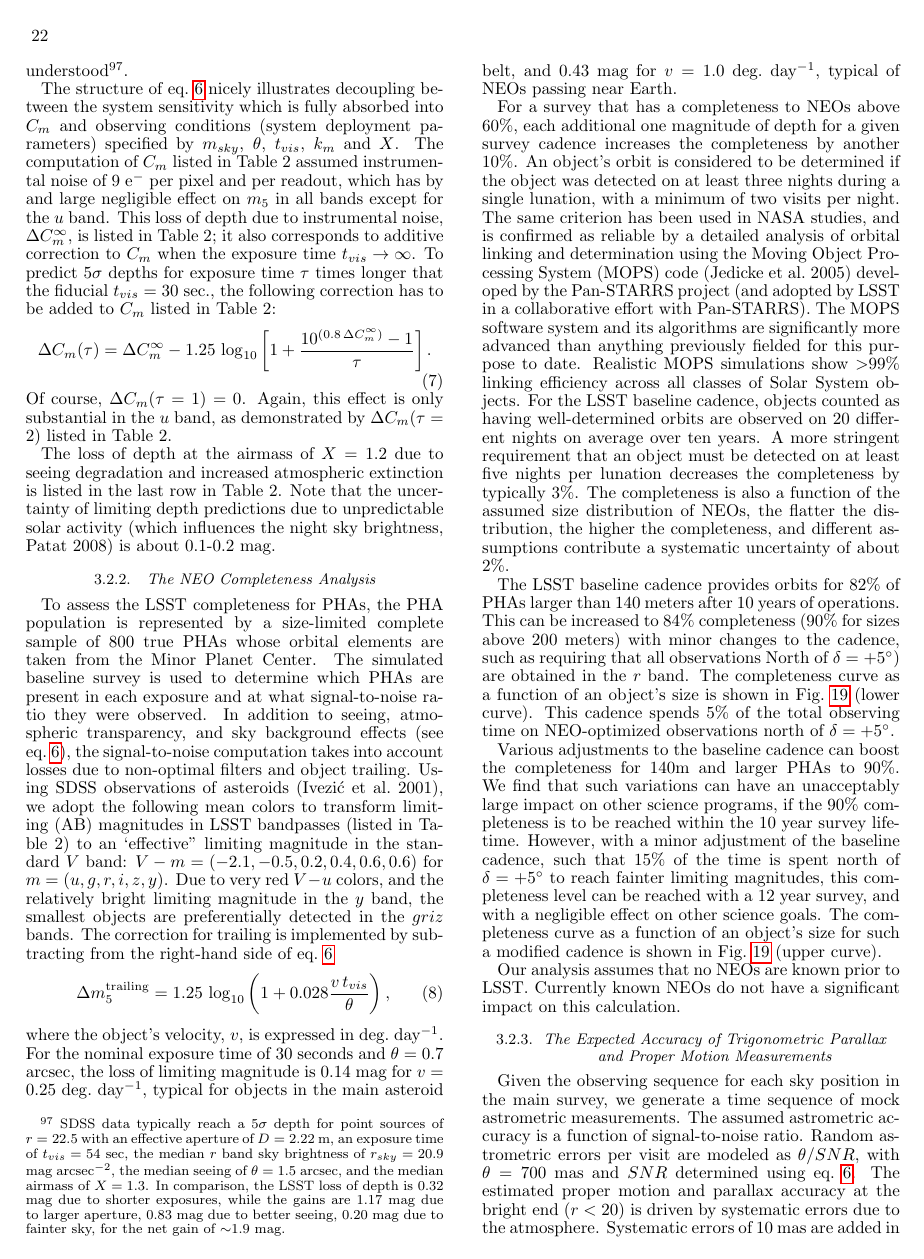
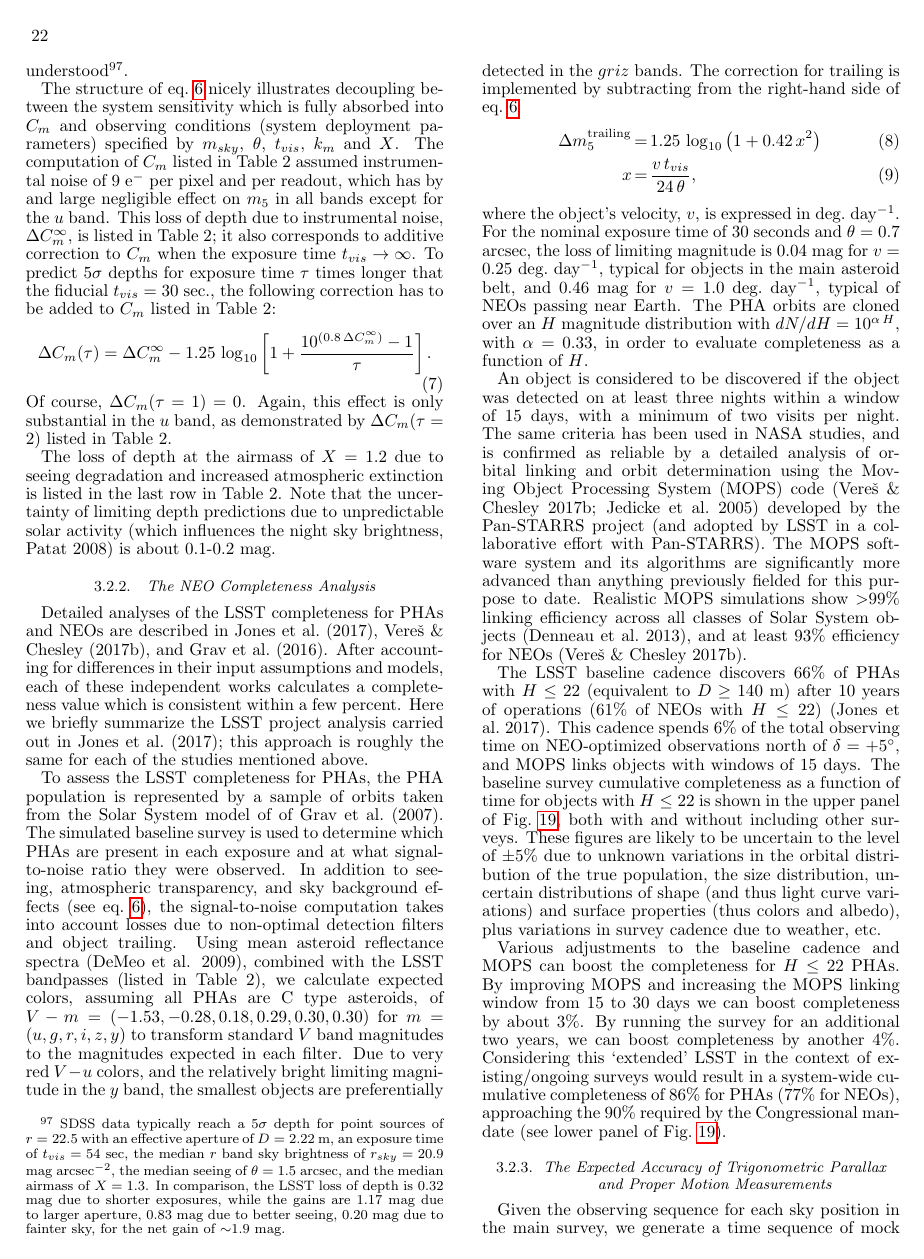
Before and after one commit to lsst-pst/overview_paper, a LaTeX document (lsst.tex, which reads dataproducts.tex): page 22 of 42 before the commit and page 22 of 43 after it. Compiled offline with pdfLaTeX.

Commit message:
Updated PHA section, 3.2.2

```diff
--- a/dataproducts.tex
+++ b/dataproducts.tex
@@ -296,64 +296,57 @@ activity (which influences the night sky brightness, Patat 2008) is about
 
 \subsubsection{   The NEO Completeness Analysis    }
 \label{Sec:NEOc}
+Detailed analyses of the LSST completeness for PHAs and NEOs are
+described in Jones et al.~(2017), Vere{\v s} \& Chesley~(2017b), and Grav et al.~(2016).
+After accounting for differences in their input assumptions and models, each of these independent
+works calculates a completeness value which is consistent within a few percent.
+Here we briefly summarize the LSST project analysis carried out in Jones et al.~(2017); this
+approach is roughly the same for each of the studies mentioned above.
+
 To assess the LSST completeness for PHAs, the PHA
-population is represented by a size-limited complete sample of 800 true
-PHAs whose orbital elements are taken from the Minor Planet Center.
+population is represented by a sample of orbits taken from the Solar
+System model of of Grav et al.~(2007).
 The simulated baseline survey is used to determine which PHAs are present in
 each exposure and at what signal-to-noise ratio they were observed. In
 addition to  seeing, atmospheric transparency, and sky background effects
 (see eq.~\ref{m5}), the signal-to-noise computation takes into account losses
-due to non-optimal filters and object trailing. Using SDSS observations
-of asteroids (Ivezi\'c et al.~2001), we adopt the following mean colors to
-transform limiting (AB) magnitudes in LSST bandpasses (listed in Table 2)
-to an `effective'' limiting magnitude in the standard $V$ band:
-$V-m=(-2.1, -0.5, 0.2, 0.4, 0.6, 0.6)$ for $m=(u,g,r,i,z,y)$. Due to
+due to non-optimal detection filters and object trailing. Using mean asteroid reflectance
+spectra (DeMeo et al. 2009), combined with the LSST bandpasses (listed in Table 2),
+we calculate expected colors, assuming all PHAs are C type asteroids, of
+$V-m = (-1.53, -0.28, 0.18, 0.29, 0.30, 0.30)$ for $m=(u, g, r, i, z, y)$ to transform
+standard $V$ band magnitudes to the magnitudes expected in each filter.  Due to
 very red $V-u$ colors, and the relatively bright limiting magnitude in the $y$
 band, the smallest objects are preferentially detected in the $griz$ bands.
 The correction for trailing is implemented by subtracting from the right-hand
 side of eq.~\ref{m5}
-\begin{equation}
- \Delta m_5^{\rm trailing} = 1.25\,\log_{10}\left(1+0.028{v \,t_{vis} \over \theta}\right),
-\end{equation}
-where the object's velocity, $v$, is expressed in deg.~day$^{-1}$. For the nominal
-exposure time of 30 seconds and $\theta=0.7$ arcsec, the loss of limiting
-magnitude is 0.14 mag for $v=0.25$ deg.~day$^{-1}$, typical for objects in the main
-asteroid belt, and 0.43 mag for $v=1.0$ deg.~day$^{-1}$, typical of NEOs passing
-near Earth.
+\begin{eqnarray}
+ \Delta m_5^{\rm trailing} & = &1.25\,\log_{10}\left(1+0.42 \, x^2 \right) \\
+   x & = & {v \,t_{vis} \over 24 \, \theta},
+\end{eqnarray}
+where the object's velocity, $v$, is expressed in deg.~day$^{-1}$.
+For the nominal exposure time of 30 seconds and $\theta=0.7$ arcsec, the loss of limiting
+magnitude is 0.04 mag for $v=0.25$ deg.~day$^{-1}$, typical for objects in the main
+asteroid belt, and 0.46 mag for $v=1.0$ deg.~day$^{-1}$, typical of NEOs passing
+near Earth. The PHA orbits are cloned over an $H$ magnitude distribution with $dN/dH = 10^{\alpha \, H}$,
+with $\alpha=0.33$, in order to evaluate completeness as a function of $H$.
 
-For a survey that has a completeness to NEOs above 60\%, each
-additional one magnitude of depth for a given survey cadence increases
-the completeness by another 10\%.  An object's orbit is considered to be
-determined if the object was detected on at least three nights during a single
-lunation, with a minimum of two visits per night. The same criterion
-has been used in NASA studies,
-%\footnote{The NASA 2007 NEO study is available from
-%http://neo.jpl.nasa.gov/neo/report2007.html.},
-%[WE'VE GIVEN THIS REFERENCE IN A FOOTNOTE EARLIER]
-and is confirmed as
-reliable by a detailed analysis of orbital linking and determination using
-the Moving Object Processing System (MOPS) code (Jedicke et al.~2005) developed by the Pan-STARRS project (and
-adopted by LSST in a collaborative effort with Pan-STARRS). The MOPS software
-system and its algorithms are significantly more advanced than
-anything previously
+An object is considered to be discovered if the object was detected on at least three nights within a
+window of 15 days, with a minimum of two visits per night. The same criteria has been used in NASA studies,
+and is confirmed as reliable by a detailed analysis of orbital linking and orbit determination using the Moving
+Object Processing System (MOPS) code (Vere{\v s} \& Chesley~2017b; Jedicke et al.~2005) developed by the
+Pan-STARRS project (and adopted by LSST in a collaborative effort with Pan-STARRS). The MOPS software
+system and its algorithms are significantly more advanced than anything previously
 fielded for this purpose to date. Realistic MOPS simulations show
-$>$99\% linking efficiency across all classes of Solar System objects.
-For the LSST baseline cadence, objects
-counted as having well-determined orbits are observed on 20 different nights on average over ten
-years. A more stringent requirement that an object must be detected on at least
-five nights per lunation decreases the completeness by typically 3\%.
-The completeness is also a function of the assumed size distribution of NEOs, the flatter the distribution, the
-higher the completeness, and different assumptions contribute a systematic uncertainty of about 2\%.
+$>$99\% linking efficiency across all classes of Solar System objects (Denneau et al.~2013),
+and at least 93\% efficiency for NEOs (Vere{\v s} \& Chesley~2017b).
 
-The LSST baseline cadence provides orbits for 82\% of PHAs larger than 140
-meters after 10 years of operations.  This can be increased to 84\%
-completeness (90\% for sizes above 200 meters) with minor changes to
-the cadence, such as
-requiring that all observations North of $\delta =+5^\circ$) are
-obtained in the $r$ band.  The completeness curve as a function of an object's size is shown
-in Fig.~\ref{Fig:Cneo} (lower curve). This cadence spends 5\% of the total
-observing time on NEO-optimized observations north of $\delta = +5^\circ$.
-
-
+The LSST baseline cadence discovers 66\% of PHAs with $H\leq22$ (equivalent to $D\ge140$~m)
+after 10 years of operations (61\% of NEOs with $H\leq22$) (Jones et al.~2017).  This cadence spends 6\% of the total
+observing time on NEO-optimized observations north of $\delta = +5^\circ$, and MOPS links objects with windows of 15 days.
+The baseline survey cumulative completeness as a function of time for objects with $H\le22$ is shown in the upper panel of Fig.~\ref{Fig:Cneo},
+both with and without including other surveys. These figures are likely to be uncertain to the level of $\pm5\%$ due
+to unknown variations in the orbital distribution of the true population, the size distribution, uncertain distributions of shape
+(and thus light curve variations) and surface properties (thus colors and albedo), plus variations in survey cadence due to
+weather, etc.
 
 \begin{figure}
@@ -369,23 +365,11 @@ It meets the 90\% completeness level for 140m objects mandated by the Congress.}
 \label{Fig:Cneo}
 \end{figure}
 
-Various adjustments to the baseline cadence can boost the completeness for
-140m and larger PHAs to 90\%. We find that such variations can have an unacceptably
-large impact on other science programs, if the 90\% completeness is to be reached
-within the 10 year survey lifetime. However, with a minor adjustment of the
-baseline cadence, such that 15\% of the time is spent north of $\delta
-= +5^\circ$ to reach
-fainter limiting magnitudes, this completeness level can be reached
-with a 12 year
-survey, and with a negligible effect on other science goals. The completeness
-curve as a function of an object's size for such a modified cadence is shown in
-Fig.~\ref{Fig:Cneo} (upper curve).
-
-Our analysis assumes that no NEOs are known prior to LSST. Currently known
-NEOs do not have a significant impact on this calculation.
-%However, if a precursor
-%survey, such as Pan-STARRS 4, operated for three years prior to LSST, the time to
-%fulfill the Congressional mandate by LSST could be shortened by about a year.
+Various adjustments to the baseline cadence and MOPS can boost the completeness for $H\le22$ PHAs.
+By improving MOPS and increasing the MOPS linking window from 15 to 30 days we can boost completeness
+by about 3\%. By running the survey for an additional two years, we can boost completeness by another 4\%.
+Considering this `extended' LSST in the context of existing/ongoing surveys would result in a system-wide cumulative completeness of 86\% for PHAs (77\% for NEOs), approaching the 90\% required by the Congressional mandate (see
+lower panel of Fig.~\ref{Fig:Cneo}).
 
 
 \subsubsection{The Expected Accuracy of Trigonometric Parallax and Proper Motion Measurements }
```
Also changed, not shown: lsst.tex (+10 -0 lines), science.tex (+1 -1 lines), neo_pha_completeness_3in15_minion_1016.pdf (added), neo_pha_completeness_3in30_astro_lsst_01_1016.pdf (added), dataproducts.tex (21 more changed lines).
